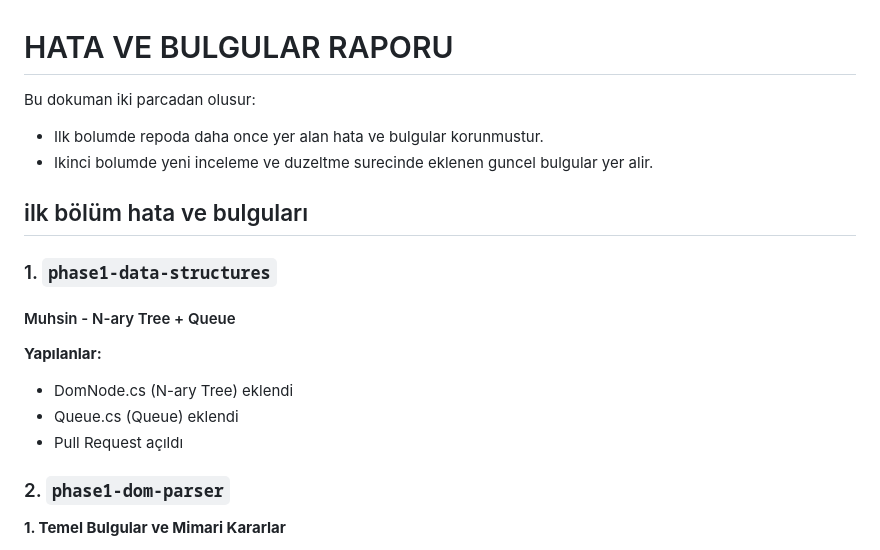
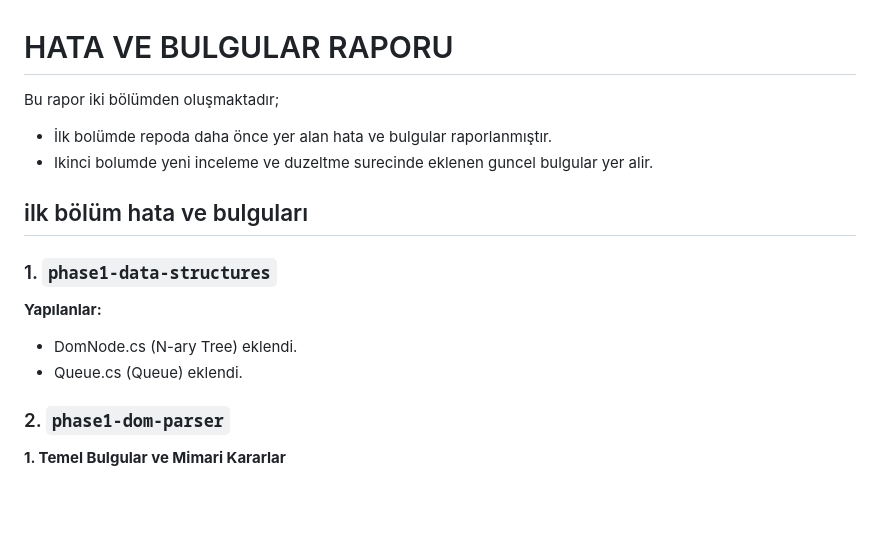
Before and after one commit to yunus-karaman/Veri-Yapilari-ile-HTML-den-DOM-Agaci-Olusturma, a Markdown page: hata_ve_bulgular_raporu.md, the part around one of its changes. Rendered like a GitHub page; blank space fills up the shorter version.

```diff
--- a/hata_ve_bulgular_raporu.md
+++ b/hata_ve_bulgular_raporu.md
@@ -1,20 +1,18 @@
 # HATA VE BULGULAR RAPORU
 
-Bu dokuman iki parcadan olusur:
+Bu rapor iki bölümden oluşmaktadır;
 
-- Ilk bolumde repoda daha once yer alan hata ve bulgular korunmustur.
+- İlk bolümde repoda daha önce yer alan hata ve bulgular raporlanmıştır.
 - Ikinci bolumde yeni inceleme ve duzeltme surecinde eklenen guncel bulgular yer alir.
 
 
 ## ilk bölüm hata ve bulguları
 
 ### 1. `phase1-data-structures`
-#### Muhsin - N-ary Tree + Queue
 
 **Yapılanlar:**
-- DomNode.cs (N-ary Tree) eklendi
-- Queue.cs (Queue) eklendi
-- Pull Request açıldı
+- DomNode.cs (N-ary Tree) eklendi.
+- Queue.cs (Queue) eklendi.
 
 
 ### 2. `phase1-dom-parser`
```
Also changed, not shown: other parts of hata_ve_bulgular_raporu.md (+28 -29 lines).
